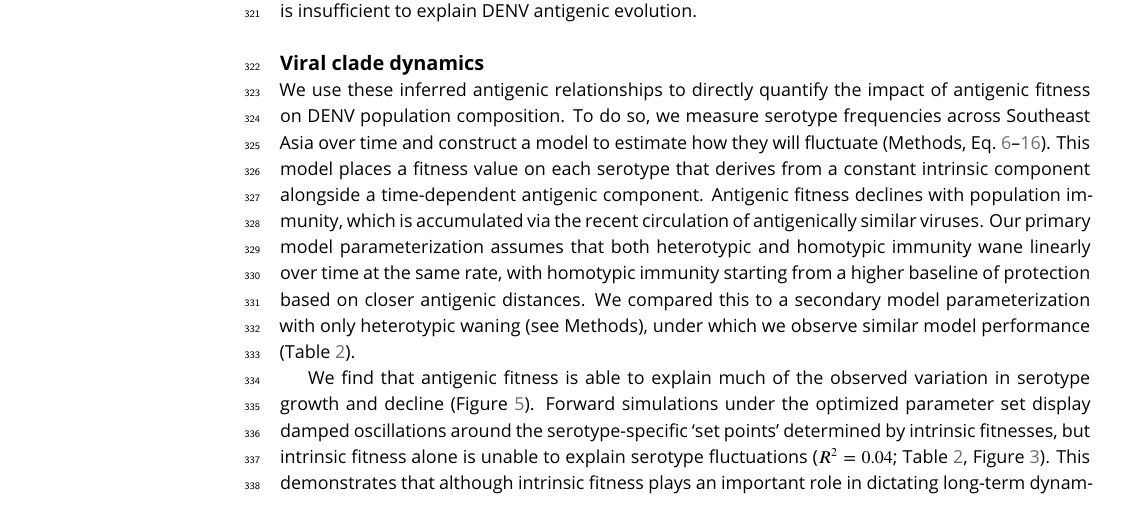
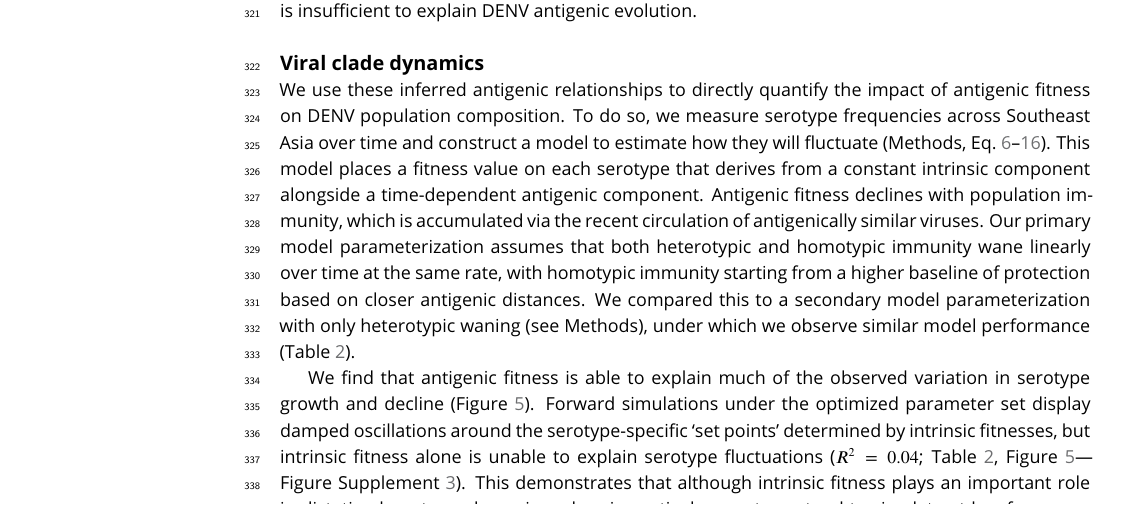
Before and after one commit to blab/dengue-antigenic-dynamics, a LaTeX document (manuscript/dengue-antigenic-dynamics.tex): part of page 16 of 28, cut so that both start at the same text. Compiled offline with pdfLaTeX.

Commit message:
Example of Figure Supplement reference

```diff
--- a/manuscript/dengue-antigenic-dynamics.tex
+++ b/manuscript/dengue-antigenic-dynamics.tex
@@ -506,7 +506,7 @@ Our primary model parameterization assumes that both heterotypic and homotypic i
 We compared this to a secondary model parameterization with only heterotypic waning (see Methods), under which we observe similar model performance (Table~\ref{fitness_model_performance}).
 
 We find that antigenic fitness is able to explain much of the observed variation in serotype growth and decline (Figure~\ref{serotype_fitness_model}).
-Forward simulations under the optimized parameter set display damped oscillations around the serotype-specific `set points' determined by intrinsic fitnesses, but intrinsic fitness alone is unable to explain serotype fluctuations ($R^2=0.04$; Table~\ref{fitness_model_performance}, Figure~\ref{simulated_frequencies_modelParameters}).
+Forward simulations under the optimized parameter set display damped oscillations around the serotype-specific `set points' determined by intrinsic fitnesses, but intrinsic fitness alone is unable to explain serotype fluctuations ($R^2=0.04$; Table~\ref{fitness_model_performance}, Figure~\ref{serotype_fitness_model}---Figure Supplement~\ref{simulated_frequencies_modelParameters}).
 This demonstrates that although intrinsic fitness plays an important role in dictating long-term dynamics, wherein particular serotypes tend to circulate at low frequency (e.g., DENV4) and others at high frequency (e.g., DENV1 and DENV2),  antigenic fitness plays out on shorter-term time scales, dictating circulation over several subsequent years.
 
 We similarly use this model to quantify the effect of within-serotype antigenic variation on the success and decline of canonical DENV genotypes (Figure~\ref{genotype_fitness}).
```
